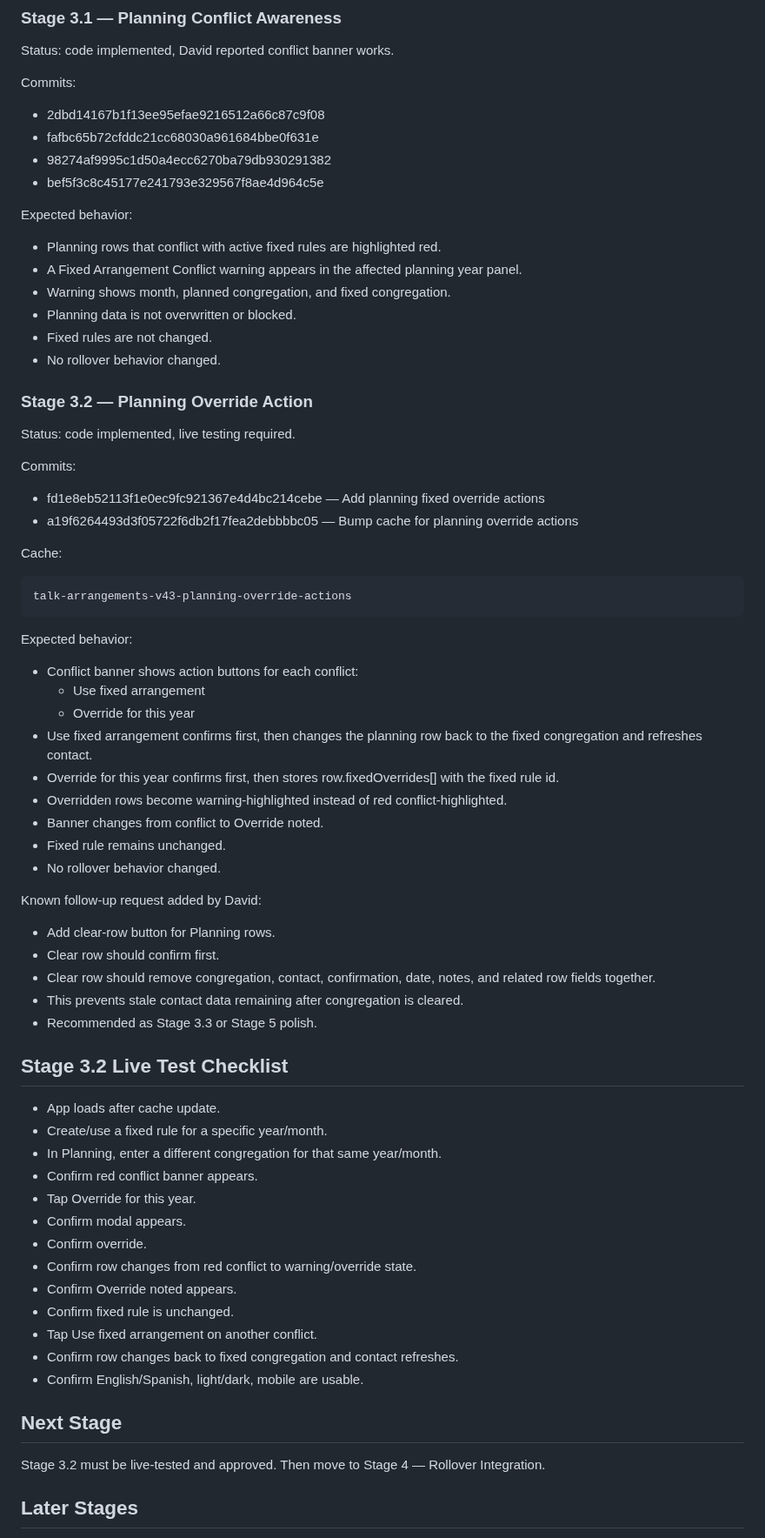
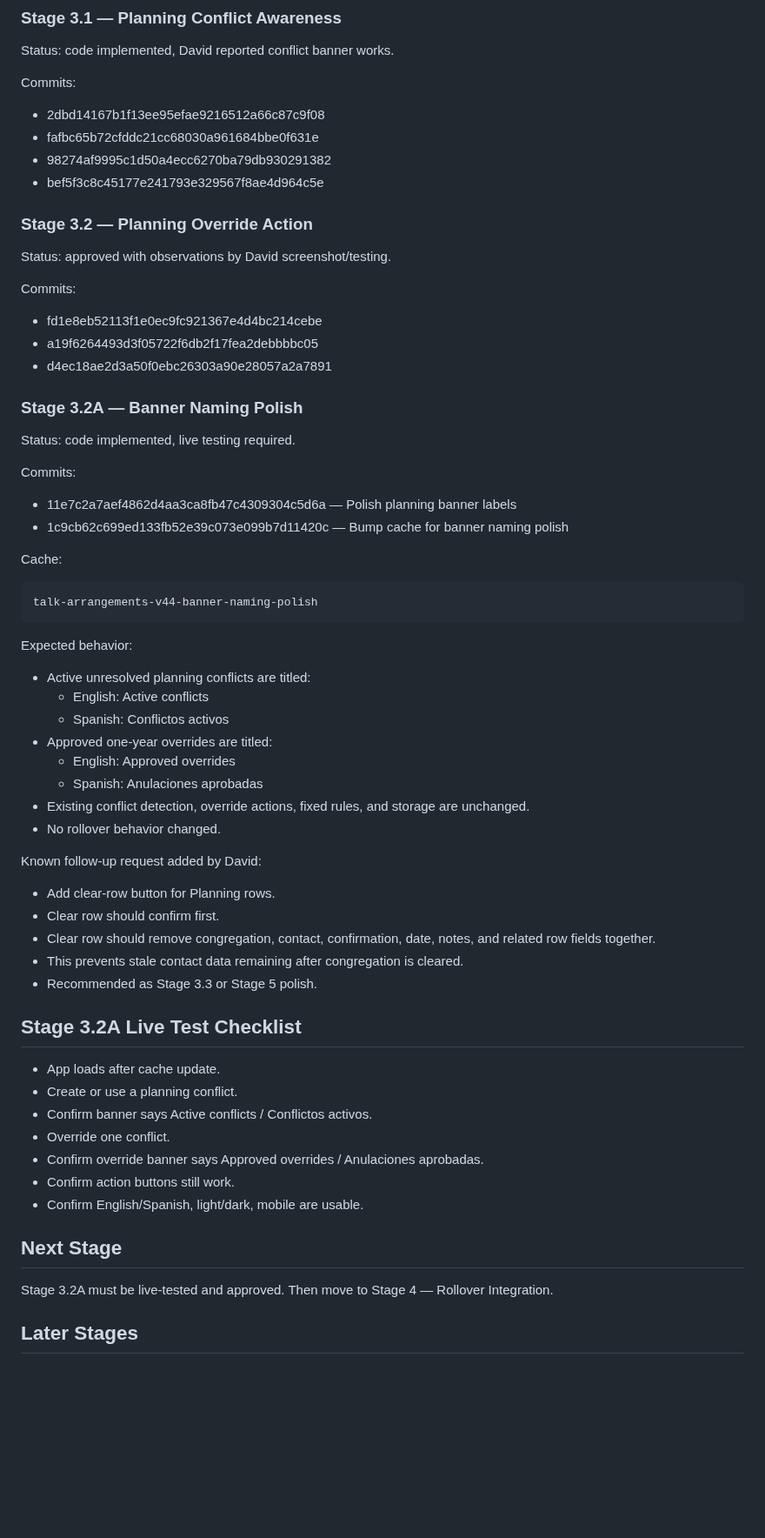
Before and after one commit to davidfontenelle80-cloud/Talk-Arrangements-Public, a Markdown page: TEMP_FIXED_ARRANGEMENTS_HANDOFF.md, the part around one of its changes. Shown at 87% size. Drawn GitHub-style; blank space fills up the shorter version.

Commit message:
Update handoff for banner naming polish

````diff
--- a/TEMP_FIXED_ARRANGEMENTS_HANDOFF.md
+++ b/TEMP_FIXED_ARRANGEMENTS_HANDOFF.md
@@ -117,40 +100,40 @@ Commits:
 - 98274af9995c1d50a4ecc6270ba79db930291382
 - bef5f3c8c45177e241793e329567f8ae4d964c5e
 
-Expected behavior:
+### Stage 3.2 — Planning Override Action
 
-- Planning rows that conflict with active fixed rules are highlighted red.
-- A Fixed Arrangement Conflict warning appears in the affected planning year panel.
-- Warning shows month, planned congregation, and fixed congregation.
-- Planning data is not overwritten or blocked.
-- Fixed rules are not changed.
-- No rollover behavior changed.
+Status: approved with observations by David screenshot/testing.
 
-### Stage 3.2 — Planning Override Action
+Commits:
+
+- fd1e8eb52113f1e0ec9fc921367e4d4bc214cebe
+- a19f6264493d3f05722f6db2f17fea2debbbbc05
+- d4ec18ae2d3a50f0ebc26303a90e28057a2a7891
+
+### Stage 3.2A — Banner Naming Polish
 
 Status: code implemented, live testing required.
 
 Commits:
 
-- fd1e8eb52113f1e0ec9fc921367e4d4bc214cebe — Add planning fixed override actions
-- a19f6264493d3f05722f6db2f17fea2debbbbc05 — Bump cache for planning override actions
+- 11e7c2a7aef4862d4aa3ca8fb47c4309304c5d6a — Polish planning banner labels
+- 1c9cb62c699ed133fb52e39c073e099b7d11420c — Bump cache for banner naming polish
 
 Cache:
 
 ```text
-talk-arrangements-v43-planning-override-actions
+talk-arrangements-v44-banner-naming-polish
 ```
 
 Expected behavior:
 
-- Conflict banner shows action buttons for each conflict:
-  - Use fixed arrangement
-  - Override for this year
-- Use fixed arrangement confirms first, then changes the planning row back to the fixed congregation and refreshes contact.
-- Override for this year confirms first, then stores row.fixedOverrides[] with the fixed rule id.
-- Overridden rows become warning-highlighted instead of red conflict-highlighted.
-- Banner changes from conflict to Override noted.
-- Fixed rule remains unchanged.
+- Active unresolved planning conflicts are titled:
+  - English: Active conflicts
+  - Spanish: Conflictos activos
+- Approved one-year overrides are titled:
+  - English: Approved overrides
+  - Spanish: Anulaciones aprobadas
+- Existing conflict detection, override actions, fixed rules, and storage are unchanged.
 - No rollover behavior changed.
 
 Known follow-up request added by David:
@@ -161,25 +144,19 @@ Known follow-up request added by David:
 - This prevents stale contact data remaining after congregation is cleared.
 - Recommended as Stage 3.3 or Stage 5 polish.
 
-## Stage 3.2 Live Test Checklist
+## Stage 3.2A Live Test Checklist
 
 - App loads after cache update.
-- Create/use a fixed rule for a specific year/month.
-- In Planning, enter a different congregation for that same year/month.
-- Confirm red conflict banner appears.
-- Tap Override for this year.
-- Confirm modal appears.
-- Confirm override.
-- Confirm row changes from red conflict to warning/override state.
-- Confirm Override noted appears.
-- Confirm fixed rule is unchanged.
-- Tap Use fixed arrangement on another conflict.
-- Confirm row changes back to fixed congregation and contact refreshes.
+- Create or use a planning conflict.
+- Confirm banner says Active conflicts / Conflictos activos.
+- Override one conflict.
+- Confirm override banner says Approved overrides / Anulaciones aprobadas.
+- Confirm action buttons still work.
 - Confirm English/Spanish, light/dark, mobile are usable.
 
 ## Next Stage
 
-Stage 3.2 must be live-tested and approved. Then move to Stage 4 — Rollover Integration.
+Stage 3.2A must be live-tested and approved. Then move to Stage 4 — Rollover Integration.
 
 ## Later Stages
 
````
Also changed, not shown: other parts of TEMP_FIXED_ARRANGEMENTS_HANDOFF.md (+2 -19 lines).
